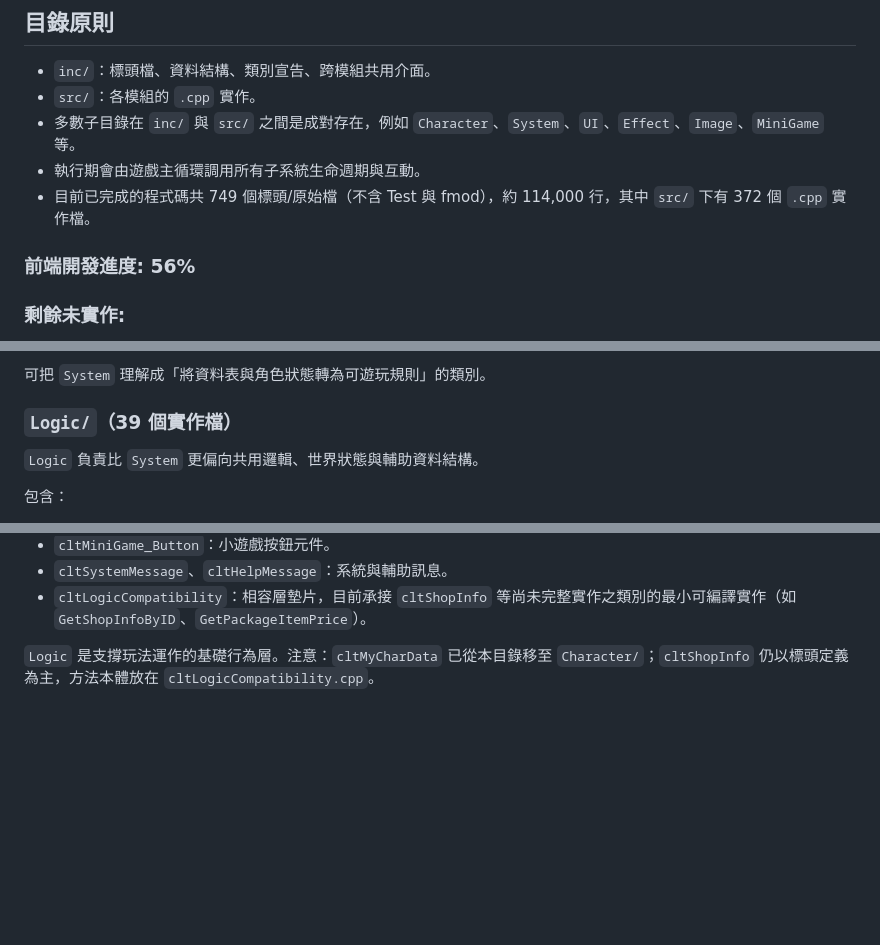
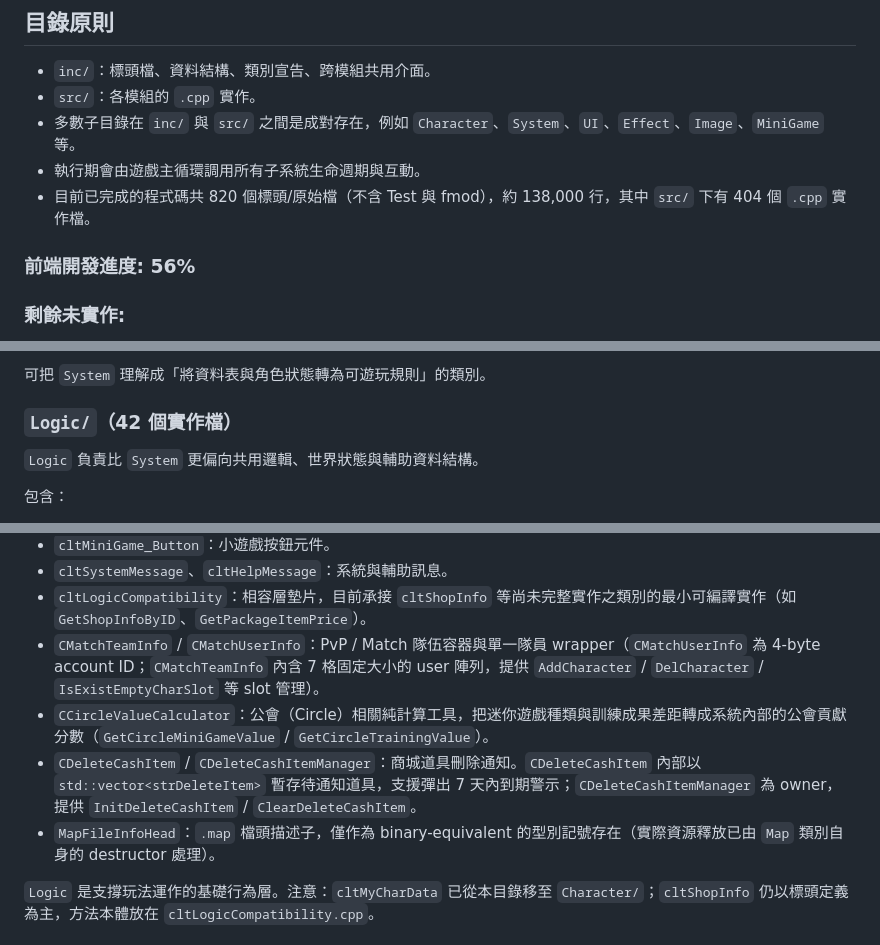
Before and after one commit to RyanLin0122/MOF, a Markdown page: README.md, 3 parts joined by grey strips. GitHub-like rendering; blank space fills up the shorter version.

```diff
--- a/README.md
+++ b/README.md
@@ -12,7 +12,7 @@ MOF 是一個以 Windows 平台為目標的 MMORPG 用戶端程式碼庫，所
 - `src/`：各模組的 `.cpp` 實作。
 - 多數子目錄在 `inc/` 與 `src/` 之間是成對存在，例如 `Character`、`System`、`UI`、`Effect`、`Image`、`MiniGame` 等。
 - 執行期會由遊戲主循環調用所有子系統生命週期與互動。
-- 目前已完成的程式碼共 749 個標頭/原始檔（不含 Test 與 fmod），約 114,000 行，其中 `src/` 下有 372 個 `.cpp` 實作檔。
+- 目前已完成的程式碼共 820 個標頭/原始檔（不含 Test 與 fmod），約 138,000 行，其中 `src/` 下有 404 個 `.cpp` 實作檔。
 
 ### 前端開發進度: 56%
 ### 剩餘未實作:
@@ -133,7 +133,7 @@ MOF 是一個以 Windows 平台為目標的 MMORPG 用戶端程式碼庫，所
 
 可把 `System` 理解成「將資料表與角色狀態轉為可遊玩規則」的類別。
 
-### `Logic/`（39 個實作檔）
+### `Logic/`（42 個實作檔）
 
 `Logic` 負責比 `System` 更偏向共用邏輯、世界狀態與輔助資料結構。
 
@@ -160,6 +160,10 @@ MOF 是一個以 Windows 平台為目標的 MMORPG 用戶端程式碼庫，所
 - `cltMiniGame_Button`：小遊戲按鈕元件。
 - `cltSystemMessage`、`cltHelpMessage`：系統與輔助訊息。
 - `cltLogicCompatibility`：相容層墊片，目前承接 `cltShopInfo` 等尚未完整實作之類別的最小可編譯實作（如 `GetShopInfoByID`、`GetPackageItemPrice`）。
+- `CMatchTeamInfo` / `CMatchUserInfo`：PvP / Match 隊伍容器與單一隊員 wrapper（`CMatchUserInfo` 為 4-byte account ID；`CMatchTeamInfo` 內含 7 格固定大小的 user 陣列，提供 `AddCharacter` / `DelCharacter` / `IsExistEmptyCharSlot` 等 slot 管理）。
+- `CCircleValueCalculator`：公會（Circle）相關純計算工具，把迷你遊戲種類與訓練成果差距轉成系統內部的公會貢獻分數（`GetCircleMiniGameValue` / `GetCircleTrainingValue`）。
+- `CDeleteCashItem` / `CDeleteCashItemManager`：商城道具刪除通知。`CDeleteCashItem` 內部以 `std::vector<strDeleteItem>` 暫存待通知道具，支援彈出 7 天內到期警示；`CDeleteCashItemManager` 為 owner，提供 `InitDeleteCashItem` / `ClearDeleteCashItem`。
+- `MapFileInfoHead`：`.map` 檔頭描述子，僅作為 binary-equivalent 的型別記號存在（實際資源釋放已由 `Map` 類別自身的 destructor 處理）。
 
 `Logic` 是支撐玩法運作的基礎行為層。注意：`cltMyCharData` 已從本目錄移至 `Character/`；`cltShopInfo` 仍以標頭定義為主，方法本體放在 `cltLogicCompatibility.cpp`。
 
```
Also changed, not shown: other parts of README.md (+17 -4 lines).
